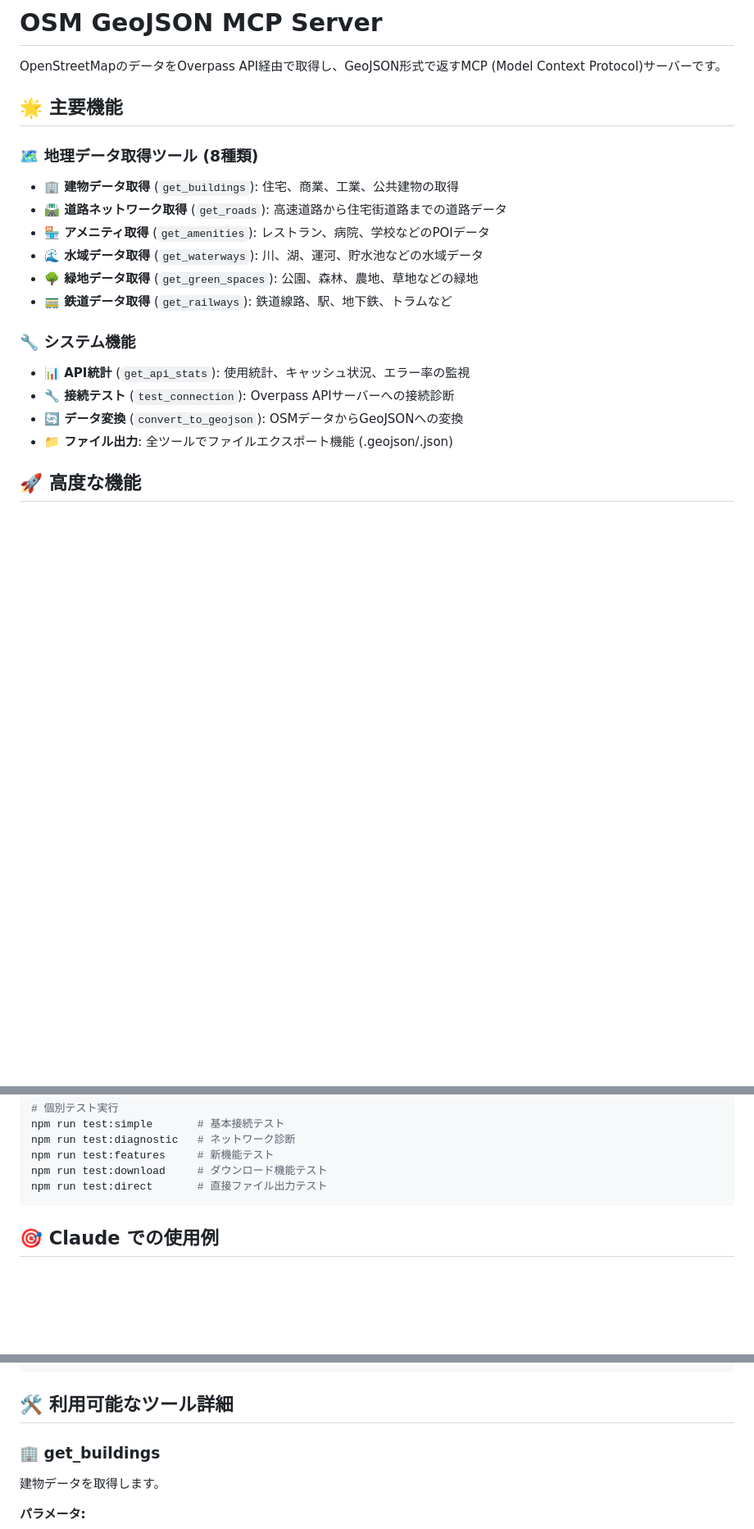
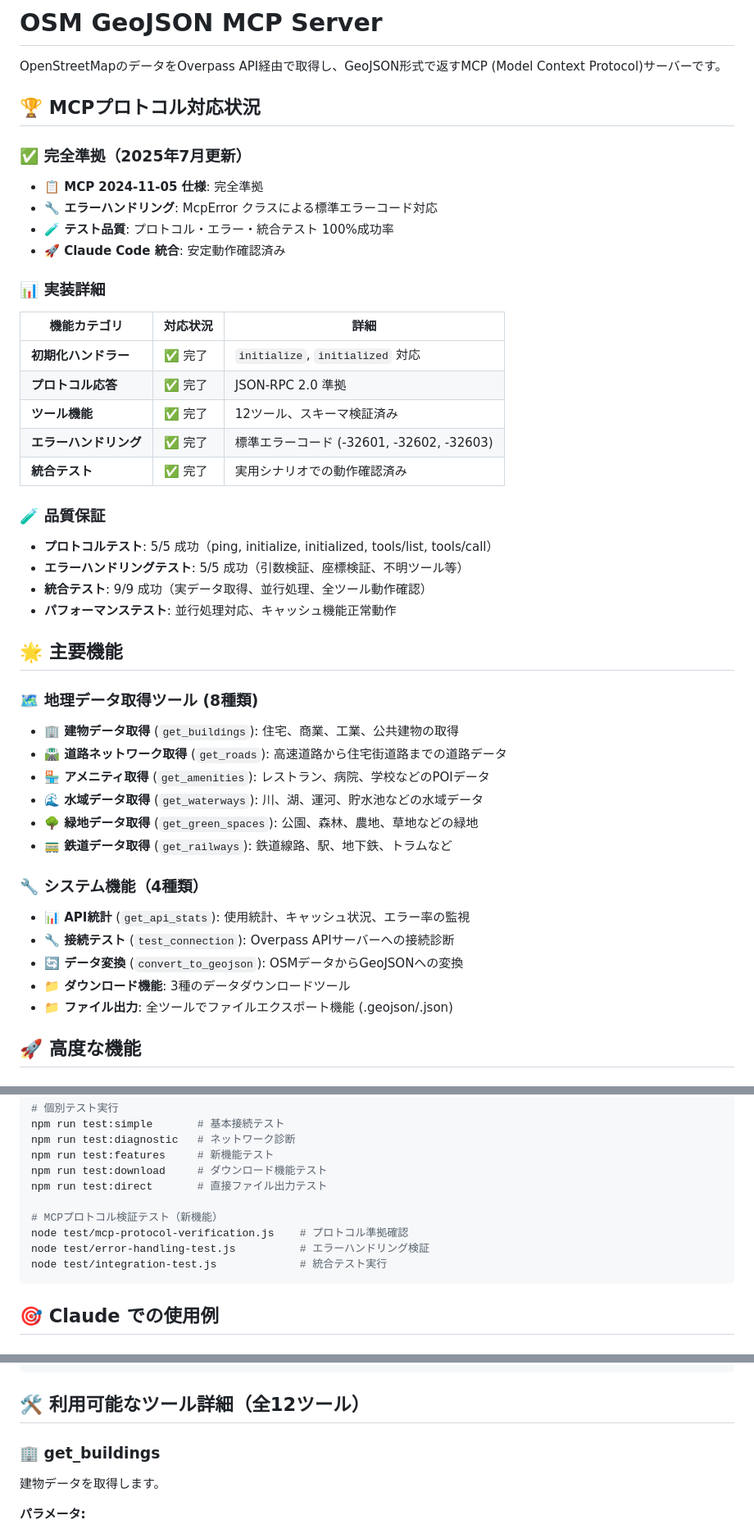
Before and after one commit to shimizu/OSM-GeoJSON-MCP-Server, a Markdown page: README.md, 3 parts joined by grey strips. Shown at 82% size. Rendered like a GitHub page; blank space fills up the shorter version.

````diff
--- a/README.md
+++ b/README.md
@@ -1,6 +1,32 @@
 # OSM GeoJSON MCP Server
 
 OpenStreetMapのデータをOverpass API経由で取得し、GeoJSON形式で返すMCP (Model Context Protocol)サーバーです。
+
+## 🏆 MCPプロトコル対応状況
+
+### ✅ 完全準拠（2025年7月更新）
+
+- **📋 MCP 2024-11-05 仕様**: 完全準拠
+- **🔧 エラーハンドリング**: McpError クラスによる標準エラーコード対応
+- **🧪 テスト品質**: プロトコル・エラー・統合テスト 100%成功率
+- **🚀 Claude Code 統合**: 安定動作確認済み
+
+### 📊 実装詳細
+
+| 機能カテゴリ | 対応状況 | 詳細 |
+|------------|---------|------|
+| **初期化ハンドラー** | ✅ 完了 | `initialize`, `initialized` 対応 |
+| **プロトコル応答** | ✅ 完了 | JSON-RPC 2.0 準拠 |
+| **ツール機能** | ✅ 完了 | 12ツール、スキーマ検証済み |
+| **エラーハンドリング** | ✅ 完了 | 標準エラーコード (-32601, -32602, -32603) |
+| **統合テスト** | ✅ 完了 | 実用シナリオでの動作確認済み |
+
+### 🧪 品質保証
+
+- **プロトコルテスト**: 5/5 成功（ping, initialize, initialized, tools/list, tools/call）
+- **エラーハンドリングテスト**: 5/5 成功（引数検証、座標検証、不明ツール等）
+- **統合テスト**: 9/9 成功（実データ取得、並行処理、全ツール動作確認）
+- **パフォーマンステスト**: 並行処理対応、キャッシュ機能正常動作
 
 ## 🌟 主要機能
 
@@ -12,10 +38,11 @@ OpenStreetMapのデータをOverpass API経由で取得し、GeoJSON形式で返
 - **🌳 緑地データ取得** (`get_green_spaces`): 公園、森林、農地、草地などの緑地
 - **🚃 鉄道データ取得** (`get_railways`): 鉄道線路、駅、地下鉄、トラムなど
 
-### 🔧 システム機能
+### 🔧 システム機能（4種類）
 - **📊 API統計** (`get_api_stats`): 使用統計、キャッシュ状況、エラー率の監視
 - **🔧 接続テスト** (`test_connection`): Overpass APIサーバーへの接続診断
 - **🔄 データ変換** (`convert_to_geojson`): OSMデータからGeoJSONへの変換
+- **📁 ダウンロード機能**: 3種のデータダウンロードツール
 - **📁 ファイル出力**: 全ツールでファイルエクスポート機能 (.geojson/.json)
 
 ## 🚀 高度な機能
@@ -71,6 +100,11 @@ npm run test:diagnostic   # ネットワーク診断
 npm run test:features     # 新機能テスト
 npm run test:download     # ダウンロード機能テスト
 npm run test:direct       # 直接ファイル出力テスト
+
+# MCPプロトコル検証テスト（新機能）
+node test/mcp-protocol-verification.js    # プロトコル準拠確認
+node test/error-handling-test.js          # エラーハンドリング検証
+node test/integration-test.js             # 統合テスト実行
 ```
 
 ## 🎯 Claude での使用例
@@ -197,7 +231,7 @@ OSMサーバーの接続状況とAPI使用統計を確認してください。
 }
 ```
 
-## 🛠️ 利用可能なツール詳細
+## 🛠️ 利用可能なツール詳細（全12ツール）
 
 ### 🏢 get_buildings
 建物データを取得します。
````
Also changed, not shown: other parts of README.md (+46 -0 lines).
